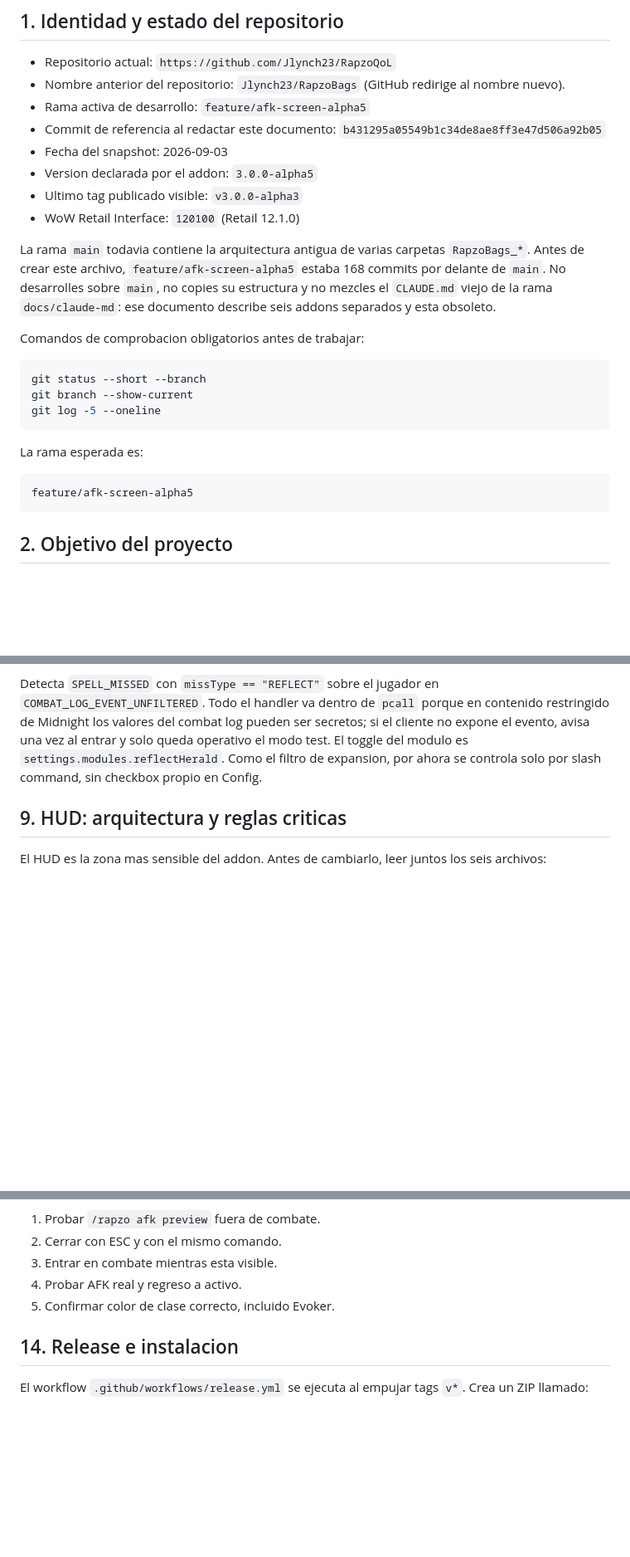
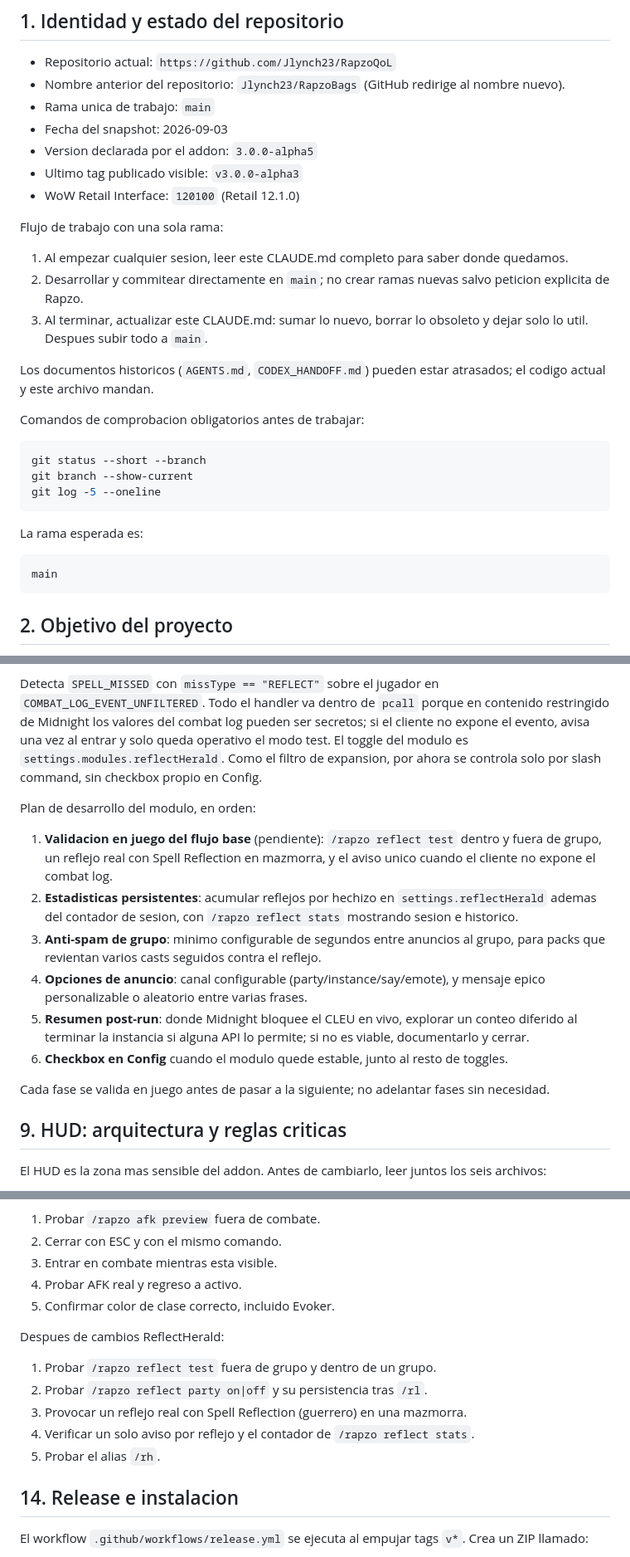
Before and after one commit to Jlynch23/RapzoBags, a Markdown page: CLAUDE.md, 3 parts joined by grey strips. Shown at 83% size. Drawn GitHub-style; blank space fills up the shorter version.

Commit message:
docs: switch to single-branch main workflow and ReflectHerald plan
CLAUDE.md now documents the new working agreement: one branch (main),
read this file at the start of every session and update it at the end,
keeping only what is useful. Adds the phased development plan for the
ReflectHerald module and its in-game test checklist, and removes the
stale feature-branch instructions.

Co-Authored-By: Claude Fable 5 <noreply@anthropic.com>
Claude-Session: https://claude.ai/code/session_01Hhbxgziu2oq7sKmso2ypzM

````diff
--- a/CLAUDE.md
+++ b/CLAUDE.md
@@ -7,17 +7,22 @@
 
 - Repositorio actual: `https://github.com/Jlynch23/RapzoQoL`
 - Nombre anterior del repositorio: `Jlynch23/RapzoBags` (GitHub redirige al nombre nuevo).
-- Rama activa de desarrollo: `feature/afk-screen-alpha5`
-- Commit de referencia al redactar este documento: `b431295a05549b1c34de8ae8ff3e47d506a92b05`
+- Rama unica de trabajo: `main`
 - Fecha del snapshot: 2026-09-03
 - Version declarada por el addon: `3.0.0-alpha5`
 - Ultimo tag publicado visible: `v3.0.0-alpha3`
 - WoW Retail Interface: `120100` (Retail 12.1.0)
 
-La rama `main` todavia contiene la arquitectura antigua de varias carpetas `RapzoBags_*`.
-Antes de crear este archivo, `feature/afk-screen-alpha5` estaba 168 commits por delante de
-`main`. No desarrolles sobre `main`, no copies su estructura y no mezcles el `CLAUDE.md` viejo de
-la rama `docs/claude-md`: ese documento describe seis addons separados y esta obsoleto.
+Flujo de trabajo con una sola rama:
+
+1. Al empezar cualquier sesion, leer este CLAUDE.md completo para saber donde quedamos.
+2. Desarrollar y commitear directamente en `main`; no crear ramas nuevas salvo peticion
+   explicita de Rapzo.
+3. Al terminar, actualizar este CLAUDE.md: sumar lo nuevo, borrar lo obsoleto y dejar solo lo
+   util. Despues subir todo a `main`.
+
+Los documentos historicos (`AGENTS.md`, `CODEX_HANDOFF.md`) pueden estar atrasados; el codigo
+actual y este archivo mandan.
 
 Comandos de comprobacion obligatorios antes de trabajar:
 
@@ -30,7 +35,7 @@ git log -5 --oneline
 La rama esperada es:
 
 ```text
-feature/afk-screen-alpha5
+main
 ```
 
 ## 2. Objetivo del proyecto
@@ -426,6 +431,23 @@ evento, avisa una vez al entrar y solo queda operativo el modo test. El toggle d
 `settings.modules.reflectHerald`. Como el filtro de expansion, por ahora se controla solo por
 slash command, sin checkbox propio en Config.
 
+Plan de desarrollo del modulo, en orden:
+
+1. **Validacion en juego del flujo base** (pendiente): `/rapzo reflect test` dentro y fuera de
+   grupo, un reflejo real con Spell Reflection en mazmorra, y el aviso unico cuando el cliente
+   no expone el combat log.
+2. **Estadisticas persistentes**: acumular reflejos por hechizo en `settings.reflectHerald`
+   ademas del contador de sesion, con `/rapzo reflect stats` mostrando sesion e historico.
+3. **Anti-spam de grupo**: minimo configurable de segundos entre anuncios al grupo, para
+   packs que revientan varios casts seguidos contra el reflejo.
+4. **Opciones de anuncio**: canal configurable (party/instance/say/emote), y mensaje epico
+   personalizable o aleatorio entre varias frases.
+5. **Resumen post-run**: donde Midnight bloquee el CLEU en vivo, explorar un conteo diferido
+   al terminar la instancia si alguna API lo permite; si no es viable, documentarlo y cerrar.
+6. **Checkbox en Config** cuando el modulo quede estable, junto al resto de toggles.
+
+Cada fase se valida en juego antes de pasar a la siguiente; no adelantar fases sin necesidad.
+
 ## 9. HUD: arquitectura y reglas criticas
 
 El HUD es la zona mas sensible del addon. Antes de cambiarlo, leer juntos los seis archivos:
@@ -802,6 +824,14 @@ Despues de cambios AFK:
 4. Probar AFK real y regreso a activo.
 5. Confirmar color de clase correcto, incluido Evoker.
 
+Despues de cambios ReflectHerald:
+
+1. Probar `/rapzo reflect test` fuera de grupo y dentro de un grupo.
+2. Probar `/rapzo reflect party on|off` y su persistencia tras `/rl`.
+3. Provocar un reflejo real con Spell Reflection (guerrero) en una mazmorra.
+4. Verificar un solo aviso por reflejo y el contador de `/rapzo reflect stats`.
+5. Probar el alias `/rh`.
+
 ## 14. Release e instalacion
 
 El workflow `.github/workflows/release.yml` se ejecuta al empujar tags `v*`. Crea un ZIP llamado:
````
Also changed, not shown: other parts of CLAUDE.md (+6 -5 lines).
